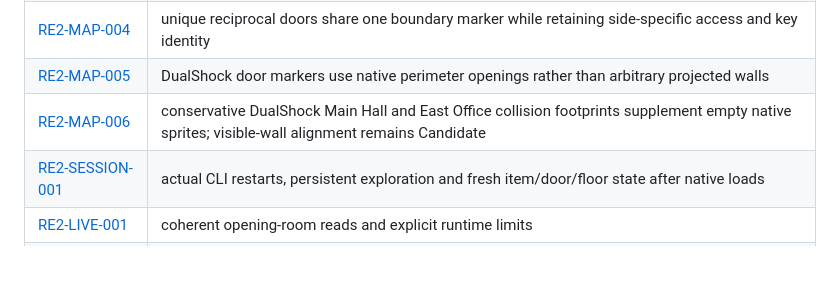
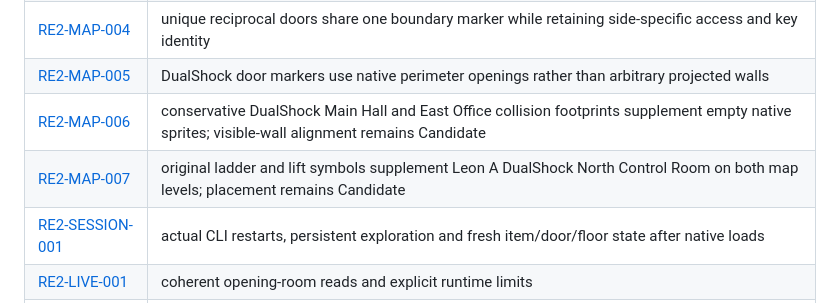
Before and after one commit to Adamekka/re-map, a Markdown page: docs/research.md, the part around the change. Drawn GitHub-style; blank space fills up the shorter version.

Commit message:
fix(ui): show north control room ladder and lift
Author: gpt-6.1-sol

```diff
--- a/docs/research.md
+++ b/docs/research.md
@@ -317,6 +317,7 @@ Findings are grouped by game and topic. Each entry retains its own status, revis
 | [RE2-MAP-004](research/re2.md#re2-map-004-one-marker-for-a-shared-doorway) | unique reciprocal doors share one boundary marker while retaining side-specific access and key identity |
 | [RE2-MAP-005](research/re2.md#re2-map-005-native-doorway-spans-replace-arbitrary-wall-projection) | DualShock door markers use native perimeter openings rather than arbitrary projected walls |
 | [RE2-MAP-006](research/re2/interiors.md#re2-map-006-collision-footprints-supplement-two-empty-native-room-sprites) | conservative DualShock Main Hall and East Office collision footprints supplement empty native sprites; visible-wall alignment remains Candidate |
+| [RE2-MAP-007](research/re2/interiors.md#re2-map-007-north-control-room-ladder-and-lift-symbols) | original ladder and lift symbols supplement Leon A DualShock North Control Room on both map levels; placement remains Candidate |
 | <a id="re2-session-001-live-tracker-restarts-and-restores"></a>[RE2-SESSION-001](research/re2.md#re2-session-001-live-tracker-restarts-and-restores) | actual CLI restarts, persistent exploration and fresh item/door/floor state after native loads |
 | <a id="re2-live-001-coherent-opening-room-reads-and-explicit-runtime-limits"></a>[RE2-LIVE-001](research/re2.md#re2-live-001-coherent-opening-room-reads-and-explicit-runtime-limits) | coherent opening-room reads and explicit runtime limits |
 | <a id="re2-live-002-gun-shop-ammunition-and-savestate-reversal"></a>[RE2-LIVE-002](research/re2.md#re2-live-002-gun-shop-ammunition-and-savestate-reversal) | gun-shop ammunition and savestate reversal |
```
Also changed, not shown: README.md (+1 -1 lines), docs/images/re2-map.png, 7 other files.
